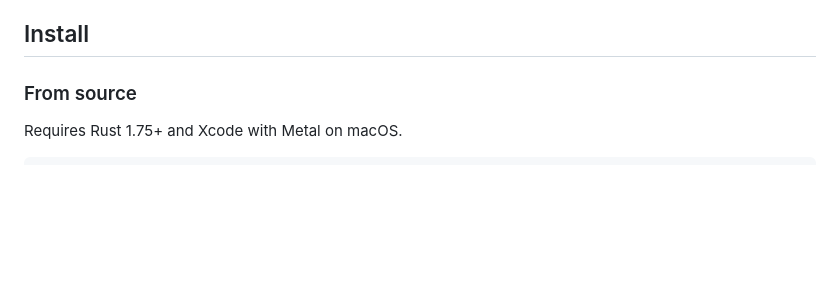
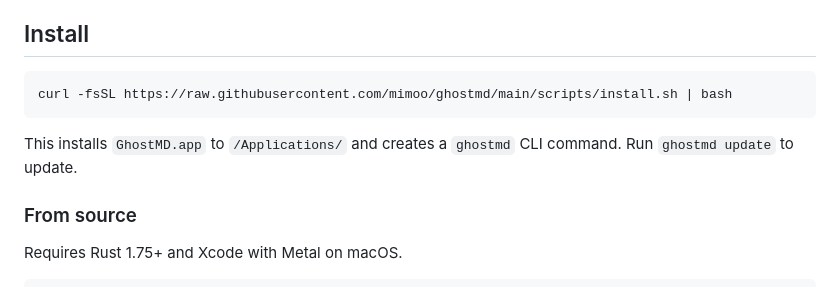
Before and after one commit to mimoo/ghostmd, a Markdown page: README.md, the part around the change. GitHub-like rendering; blank space fills up the shorter version.

Commit message:
Add curl installer to README

````diff
--- a/README.md
+++ b/README.md
@@ -13,6 +13,12 @@ Notes are plain `.md` files in `~/Documents/ghostmd/`. No database, no lock-in.
 - **Keyboard-first**: Ghostty-style tabs/splits, Emacs text navigation, command palette.
 
 ## Install
+
+```
+curl -fsSL https://raw.githubusercontent.com/mimoo/ghostmd/main/scripts/install.sh | bash
+```
+
+This installs `GhostMD.app` to `/Applications/` and creates a `ghostmd` CLI command. Run `ghostmd update` to update.
 
 ### From source
 
````
